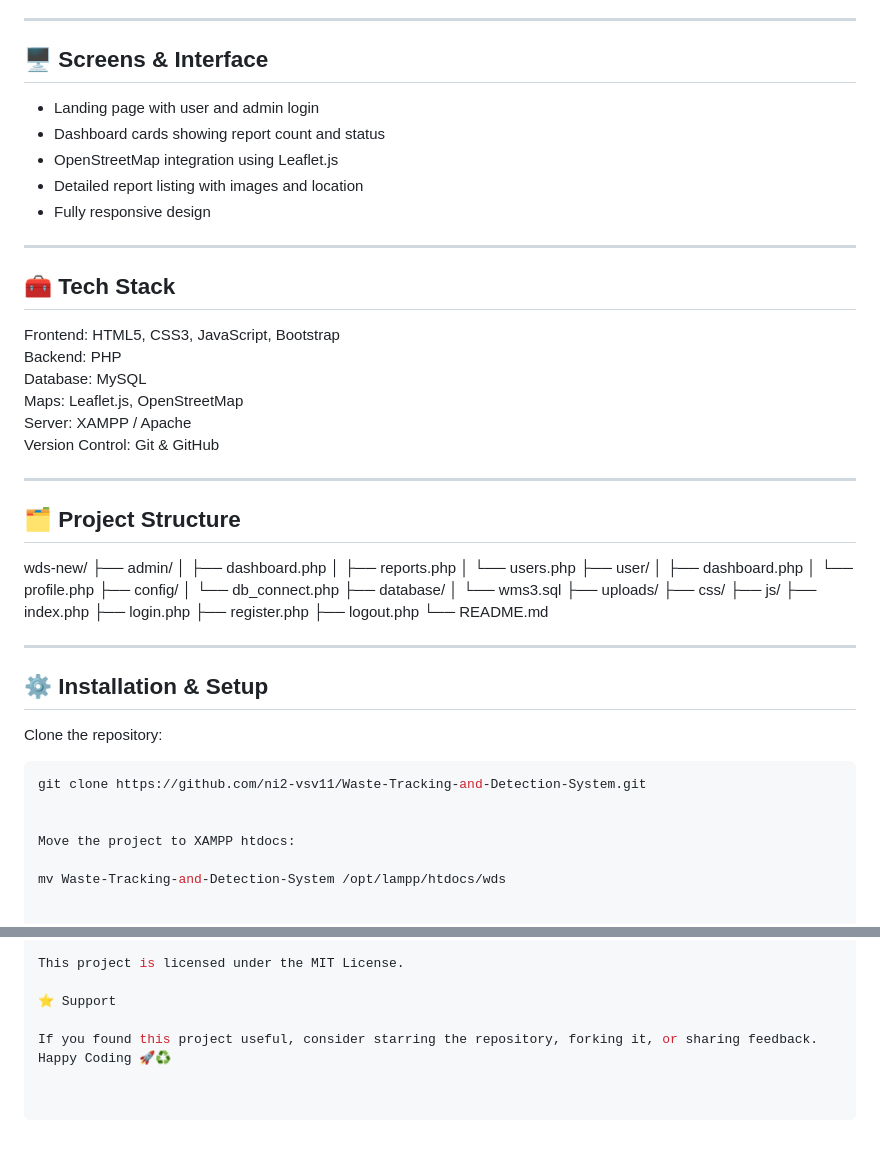
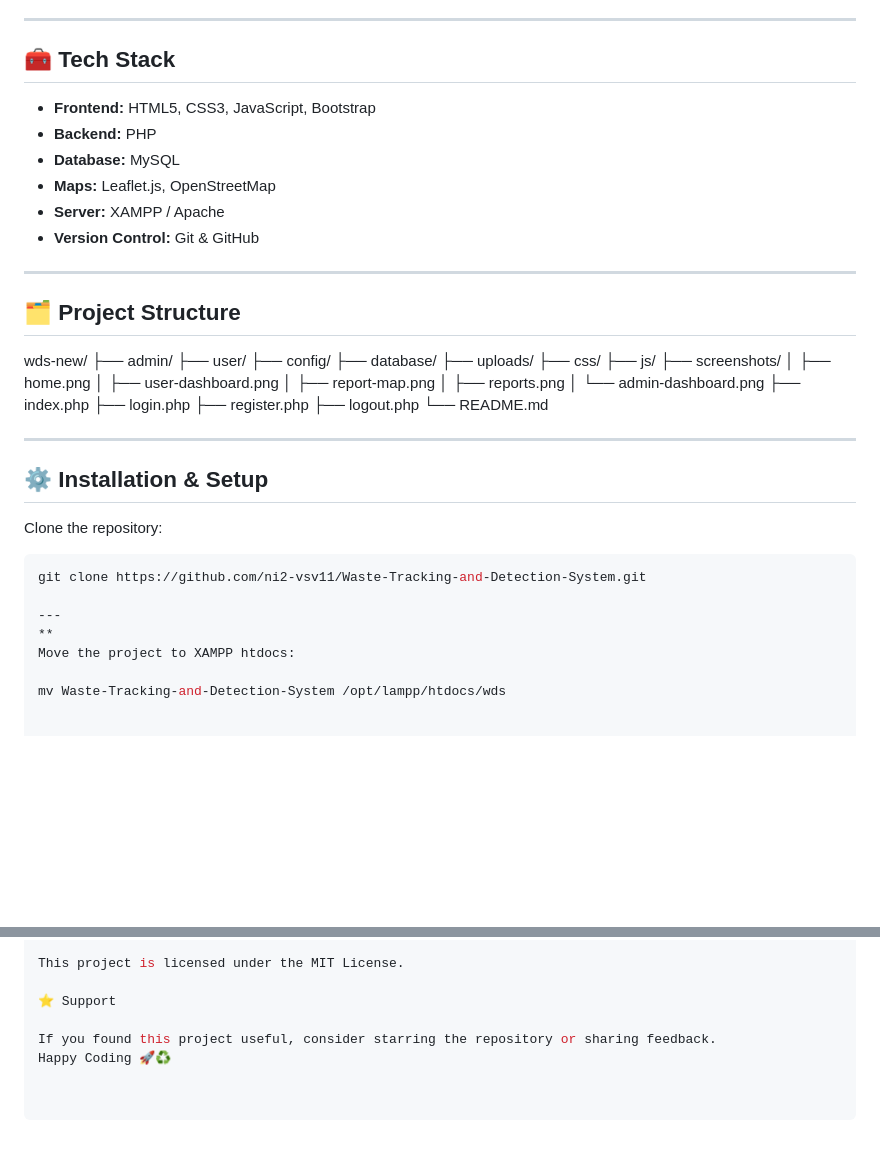
Before and after one commit to ni2-vsv11/Waste-Tracking-and-Detection-System, a Markdown page: README.md, 2 parts joined by grey strips. GitHub-like rendering; blank space fills up the shorter version.

Commit message:
Update README with project screenshots and details
Added project screenshots and enhanced project overview.

````diff
--- a/README.md
+++ b/README.md
@@ -28,52 +47,37 @@ The Waste Tracking & Detection System allows users to report waste found in thei
 
 ---
 
-## 🖥️ Screens & Interface
+## 🧰 Tech Stack
 
-- Landing page with user and admin login
-- Dashboard cards showing report count and status
-- OpenStreetMap integration using Leaflet.js
-- Detailed report listing with images and location
-- Fully responsive design
+- **Frontend:** HTML5, CSS3, JavaScript, Bootstrap
+- **Backend:** PHP
+- **Database:** MySQL
+- **Maps:** Leaflet.js, OpenStreetMap
+- **Server:** XAMPP / Apache
+- **Version Control:** Git & GitHub
 
 ---
-
-## 🧰 Tech Stack
-
-Frontend: HTML5, CSS3, JavaScript, Bootstrap
-Backend: PHP
-Database: MySQL
-Maps: Leaflet.js, OpenStreetMap
-Server: XAMPP / Apache
-Version Control: Git & GitHub
-
----
-
 ## 🗂️ Project Structure
-
-
 
 wds-new/
 ├── admin/
-│ ├── dashboard.php
-│ ├── reports.php
-│ └── users.php
 ├── user/
-│ ├── dashboard.php
-│ └── profile.php
 ├── config/
-│ └── db_connect.php
 ├── database/
-│ └── wms3.sql
 ├── uploads/
 ├── css/
 ├── js/
+├── screenshots/
+│ ├── home.png
+│ ├── user-dashboard.png
+│ ├── report-map.png
+│ ├── reports.png
+│ └── admin-dashboard.png
 ├── index.php
 ├── login.php
 ├── register.php
 ├── logout.php
 └── README.md
-
 
 ---
 
@@ -83,7 +87,8 @@ Clone the repository:
 ```bash
 git clone https://github.com/ni2-vsv11/Waste-Tracking-and-Detection-System.git
 
-
+---
+**
 Move the project to XAMPP htdocs:
 
 mv Waste-Tracking-and-Detection-System /opt/lampp/htdocs/wds
@@ -157,5 +162,5 @@ This project is licensed under the MIT License.
 
 ⭐ Support
 
-If you found this project useful, consider starring the repository, forking it, or sharing feedback.
+If you found this project useful, consider starring the repository or sharing feedback.
 Happy Coding 🚀♻️
````
Also changed, not shown: other parts of README.md (+19 -0 lines).
